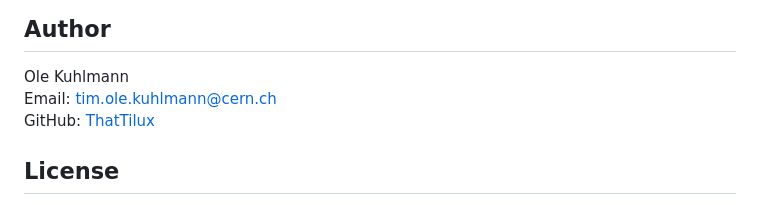
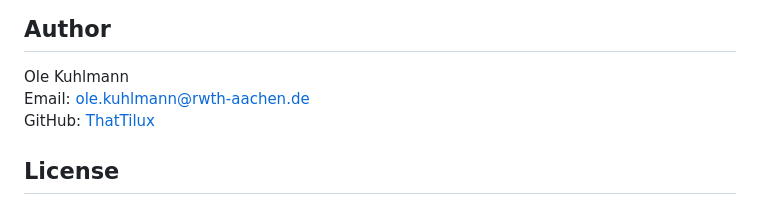
Before and after one commit to ThatTilux/CCTools, a Markdown page: README.md, the part around the change. Rendered like a GitHub page.

```diff
--- a/README.md
+++ b/README.md
@@ -117,7 +117,7 @@ Please note that this step is  **not required** to use this library in your C++
 ## Author
 
 Ole Kuhlmann
-Email: [tim.ole.kuhlmann@cern.ch](mailto:tim.ole.kuhlmann@cern.ch)
+Email: [ole.kuhlmann@rwth-aachen.de](mailto:ole.kuhlmann@rwth-aachen.de)
 GitHub: [ThatTilux](https://github.com/ThatTilux)
 
 ## License
```
